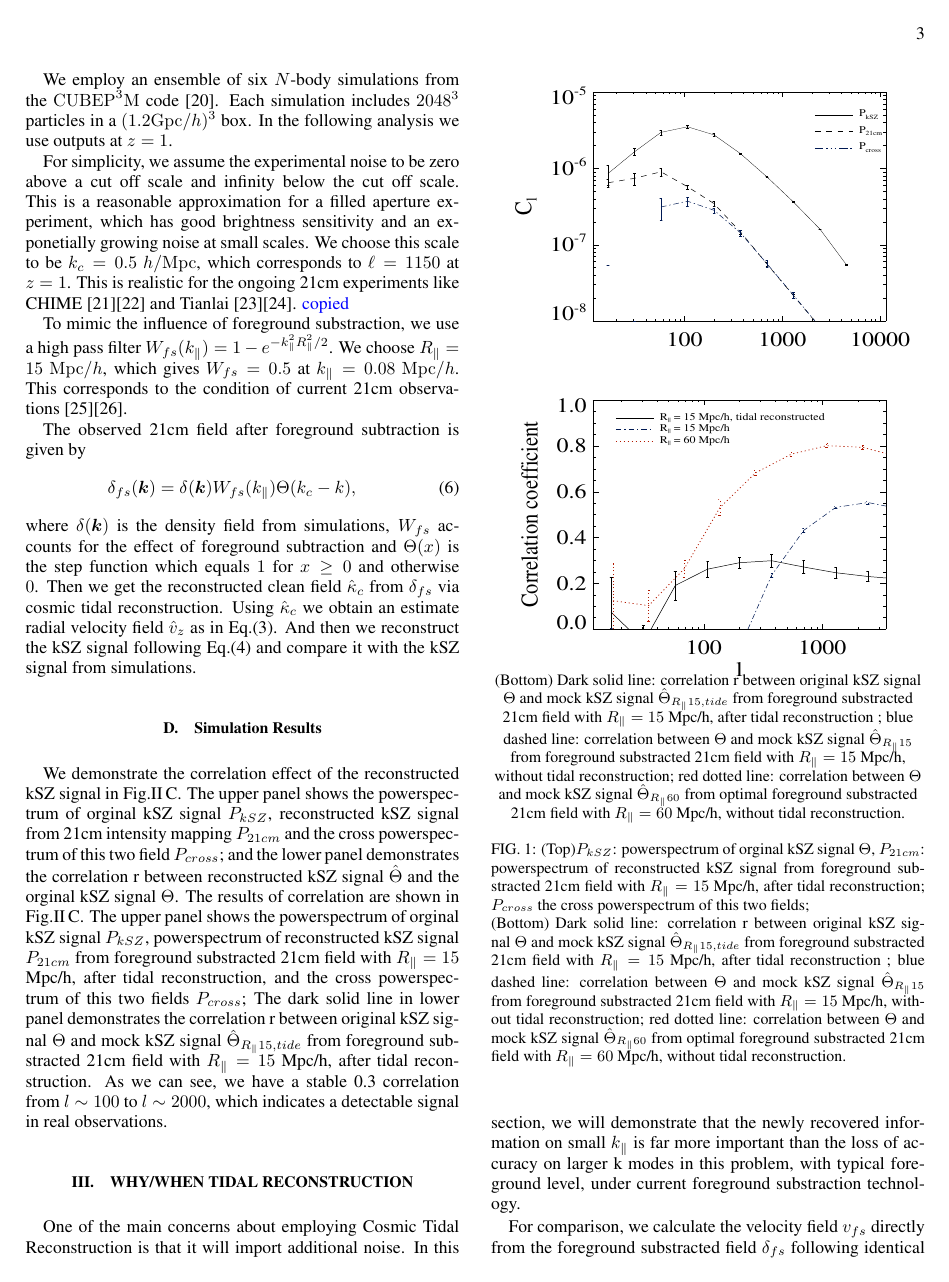
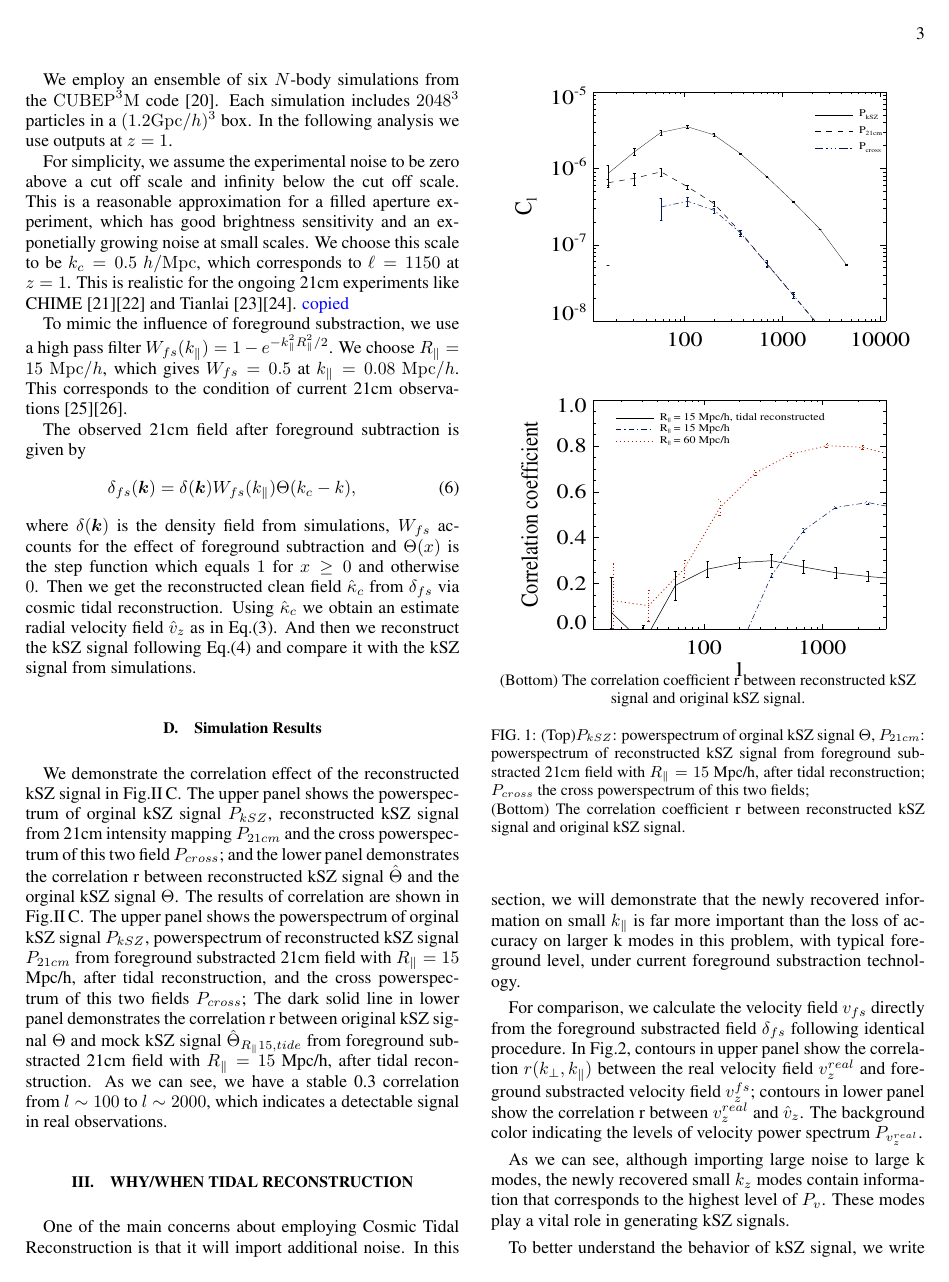
Before and after one commit to dongzili/tidal-ksz, a LaTeX paper (ksz.tex, which reads simulation.tex): page 3 of 5. The pictures show the PDF file ksz.pdf that the author committed with the source.

```diff
--- a/simulation.tex
+++ b/simulation.tex
@@ -54,15 +54,7 @@
 		$P_{21cm}$: powerspectrum of reconstructed kSZ signal from foreground substracted 21cm field with $R_\parallel = 15$ Mpc/h, after tidal reconstruction;
 		$P_{cross}$ the cross powerspectrum of this two fields;
 
-		(Bottom) Dark solid line: correlation r between original kSZ signal
-		$\Theta$ and mock kSZ signal $\hat\Theta_{R_\parallel 15,tide}$ from foreground substracted 21cm field with $R_\parallel = 15$ Mpc/h, after tidal reconstruction
- ; blue dashed line: correlation between
-		$\Theta$ and mock kSZ signal $\hat\Theta_{R_\parallel 15}$ from
-		foreground substracted 21cm field with $R_\parallel = 15$ Mpc/h, without
-		tidal reconstruction;
-red dotted line: correlation between
-		$\Theta$ and mock kSZ signal $\hat\Theta_{R_\parallel 60}$ from
-		optimal foreground substracted 21cm field with $R_\parallel = 60$ Mpc/h,
-		without tidal reconstruction.}
+		(Bottom) The correlation coefficient r between reconstructed kSZ signal and original kSZ signal.
+	}
 \label{fig:kSZ}
 \end{figure}
```
Also changed, not shown: ksz.pdf, 4 other files.
